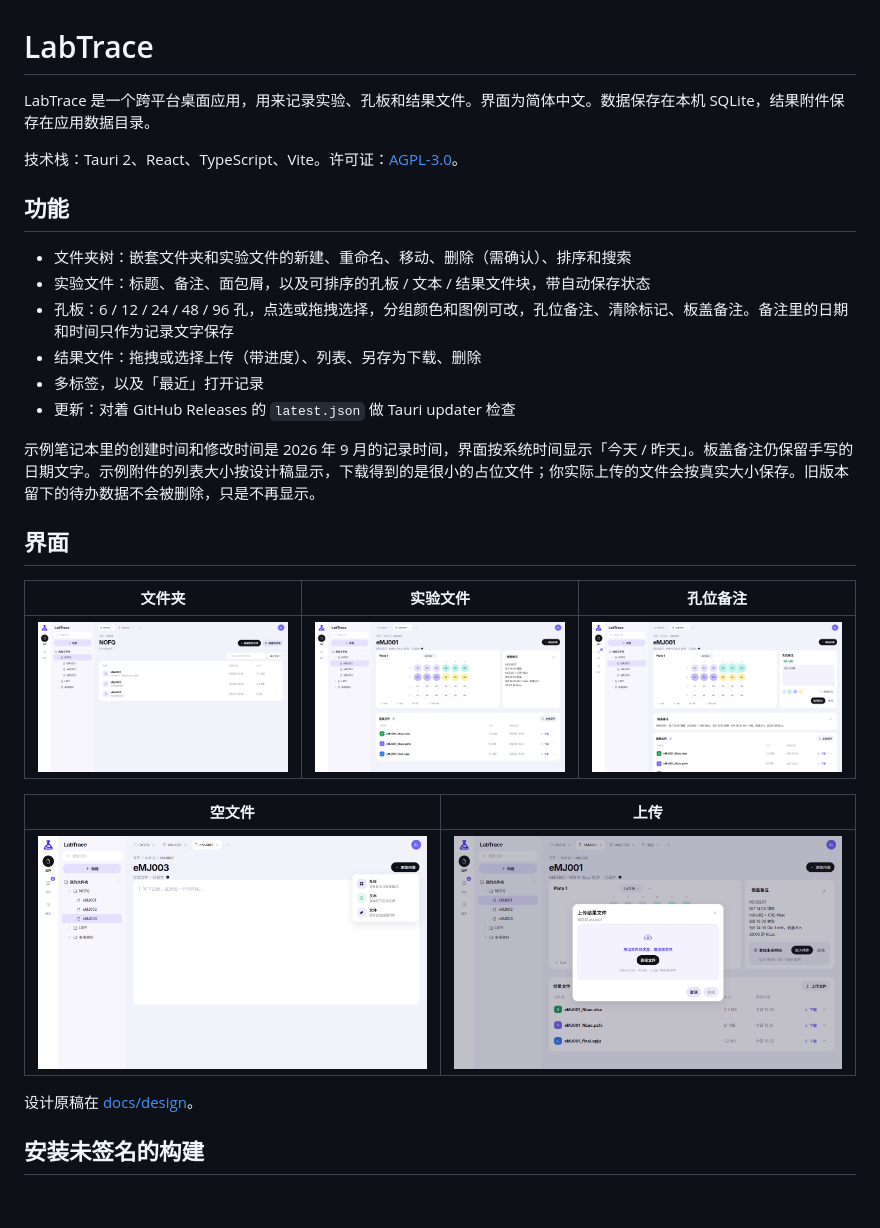
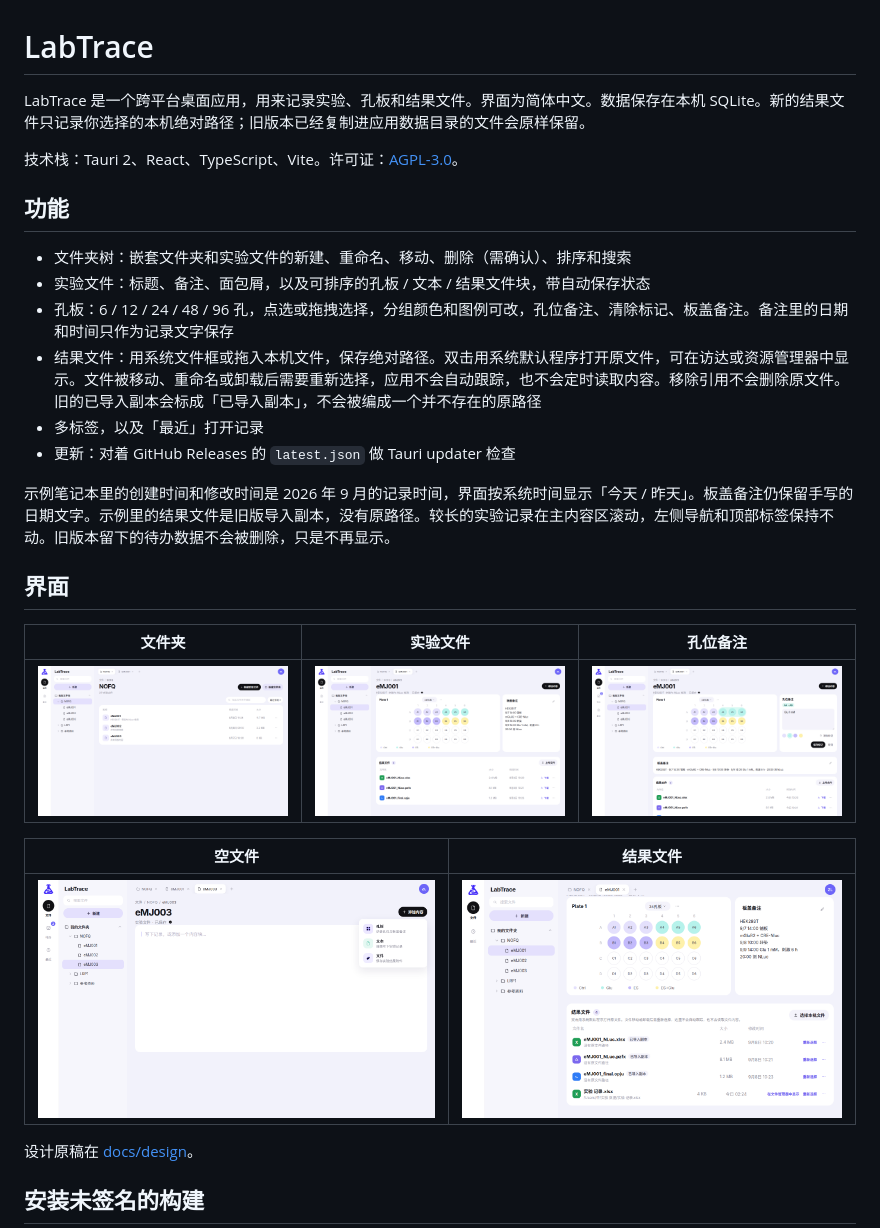
Before and after one commit to Jim-Chein/LabTrace, a Markdown page: README.md, the part around the change. Rendered like a GitHub page; pictures changed too: docs/screenshots/files.png (added); blank space fills up the shorter version.

```diff
--- a/README.md
+++ b/README.md
@@ -1,6 +1,6 @@
 # LabTrace
 
-LabTrace 是一个跨平台桌面应用，用来记录实验、孔板和结果文件。界面为简体中文。数据保存在本机 SQLite，结果附件保存在应用数据目录。
+LabTrace 是一个跨平台桌面应用，用来记录实验、孔板和结果文件。界面为简体中文。数据保存在本机 SQLite。新的结果文件只记录你选择的本机绝对路径；旧版本已经复制进应用数据目录的文件会原样保留。
 
 技术栈：Tauri 2、React、TypeScript、Vite。许可证：[AGPL-3.0](LICENSE)。
 
@@ -9,11 +9,11 @@ LabTrace 是一个跨平台桌面应用，用来记录实验、孔板和结果
 - 文件夹树：嵌套文件夹和实验文件的新建、重命名、移动、删除（需确认）、排序和搜索
 - 实验文件：标题、备注、面包屑，以及可排序的孔板 / 文本 / 结果文件块，带自动保存状态
 - 孔板：6 / 12 / 24 / 48 / 96 孔，点选或拖拽选择，分组颜色和图例可改，孔位备注、清除标记、板盖备注。备注里的日期和时间只作为记录文字保存
-- 结果文件：拖拽或选择上传（带进度）、列表、另存为下载、删除
+- 结果文件：用系统文件框或拖入本机文件，保存绝对路径。双击用系统默认程序打开原文件，可在访达或资源管理器中显示。文件被移动、重命名或卸载后需要重新选择，应用不会自动跟踪，也不会定时读取内容。移除引用不会删除原文件。旧的已导入副本会标成「已导入副本」，不会被编成一个并不存在的原路径
 - 多标签，以及「最近」打开记录
 - 更新：对着 GitHub Releases 的 `latest.json` 做 Tauri updater 检查
 
-示例笔记本里的创建时间和修改时间是 2026 年 9 月的记录时间，界面按系统时间显示「今天 / 昨天」。板盖备注仍保留手写的日期文字。示例附件的列表大小按设计稿显示，下载得到的是很小的占位文件；你实际上传的文件会按真实大小保存。旧版本留下的待办数据不会被删除，只是不再显示。
+示例笔记本里的创建时间和修改时间是 2026 年 9 月的记录时间，界面按系统时间显示「今天 / 昨天」。板盖备注仍保留手写的日期文字。示例里的结果文件是旧版导入副本，没有原路径。较长的实验记录在主内容区滚动，左侧导航和顶部标签保持不动。旧版本留下的待办数据不会被删除，只是不再显示。
 
 ## 界面
 
@@ -21,9 +21,9 @@ LabTrace 是一个跨平台桌面应用，用来记录实验、孔板和结果
 | --- | --- | --- |
 | ![文件夹](docs/screenshots/folder.png) | ![实验文件](docs/screenshots/experiment.png) | ![孔位备注](docs/screenshots/wells.png) |
 
-| 空文件 | 上传 |
+| 空文件 | 结果文件 |
 | --- | --- |
-| ![空文件](docs/screenshots/empty.png) | ![上传](docs/screenshots/upload.png) |
+| ![空文件](docs/screenshots/empty.png) | ![结果文件](docs/screenshots/files.png) |
 
 设计原稿在 [docs/design](docs/design)。
 
```
Also changed, not shown: docs/screenshots/scroll.png (added), 12 other files.
